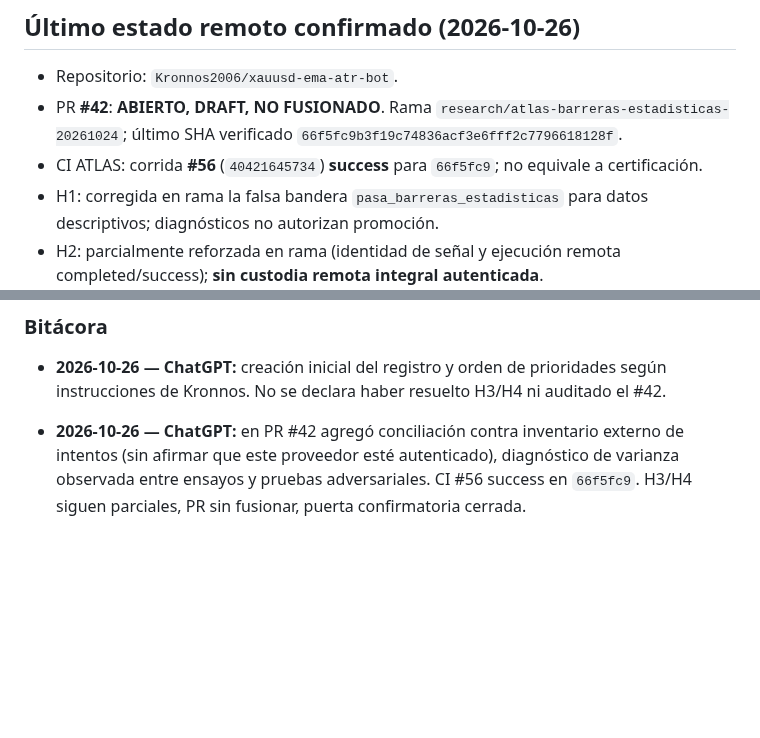
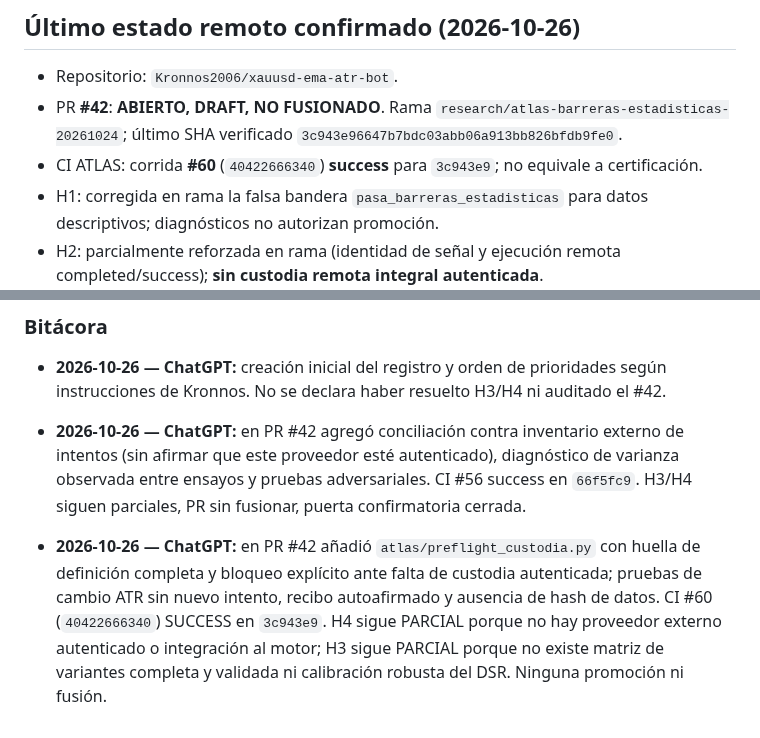
Before and after one commit to Kronnos2006/xauusd-ema-atr-bot, a Markdown page: docs/coordination/ESTADO_CANONICO_ORION_ATLAS.md, 2 parts joined by grey strips. Drawn GitHub-style; blank space fills up the shorter version.

Commit message:
docs(coordination): record verified H4 preflight CI 60 and remaining H3 H4 blockers

```diff
--- a/docs/coordination/ESTADO_CANONICO_ORION_ATLAS.md
+++ b/docs/coordination/ESTADO_CANONICO_ORION_ATLAS.md
@@ -30,8 +30,8 @@
 
 ## Último estado remoto confirmado (2026-10-26)
 - Repositorio: `Kronnos2006/xauusd-ema-atr-bot`.
-- PR **#42**: **ABIERTO, DRAFT, NO FUSIONADO**. Rama `research/atlas-barreras-estadisticas-20261024`; último SHA verificado `66f5fc9b3f19c74836acf3e6fff2c7796618128f`.
-- CI ATLAS: corrida **#56** (`40421645734`) **success** para `66f5fc9`; no equivale a certificación.
+- PR **#42**: **ABIERTO, DRAFT, NO FUSIONADO**. Rama `research/atlas-barreras-estadisticas-20261024`; último SHA verificado `3c943e96647b7bdc03abb06a913bb826bfdb9fe0`.
+- CI ATLAS: corrida **#60** (`40422666340`) **success** para `3c943e9`; no equivale a certificación.
 - H1: corregida en rama la falsa bandera `pasa_barreras_estadisticas` para datos descriptivos; diagnósticos no autorizan promoción.
 - H2: parcialmente reforzada en rama (identidad de señal y ejecución remota completed/success); **sin custodia remota integral autenticada**.
 - H3: **PARCIAL**; se implementó diagnóstico separado de varianza observada entre Sharpe de ensayos, pero sigue sin certificarse estimador robusto, dependencia y DSR confirmatorio.
@@ -57,3 +57,5 @@ Añadir debajo de este encabezado una entrada por intervención con fecha, respo
 - **2026-10-26 — ChatGPT:** creación inicial del registro y orden de prioridades según instrucciones de Kronnos. No se declara haber resuelto H3/H4 ni auditado el #42.
 
 - **2026-10-26 — ChatGPT:** en PR #42 agregó conciliación contra inventario externo de intentos (sin afirmar que este proveedor esté autenticado), diagnóstico de varianza observada entre ensayos y pruebas adversariales. CI #56 success en `66f5fc9`. H3/H4 siguen parciales, PR sin fusionar, puerta confirmatoria cerrada.
+
+- **2026-10-26 — ChatGPT:** en PR #42 añadió `atlas/preflight_custodia.py` con huella de definición completa y bloqueo explícito ante falta de custodia autenticada; pruebas de cambio ATR sin nuevo intento, recibo autoafirmado y ausencia de hash de datos. CI #60 (`40422666340`) SUCCESS en `3c943e9`. H4 sigue PARCIAL porque no hay proveedor externo autenticado o integración al motor; H3 sigue PARCIAL porque no existe matriz de variantes completa y validada ni calibración robusta del DSR. Ninguna promoción ni fusión.
```
